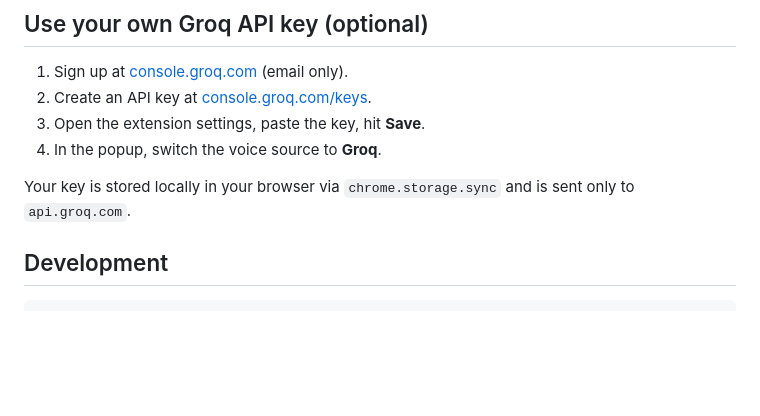
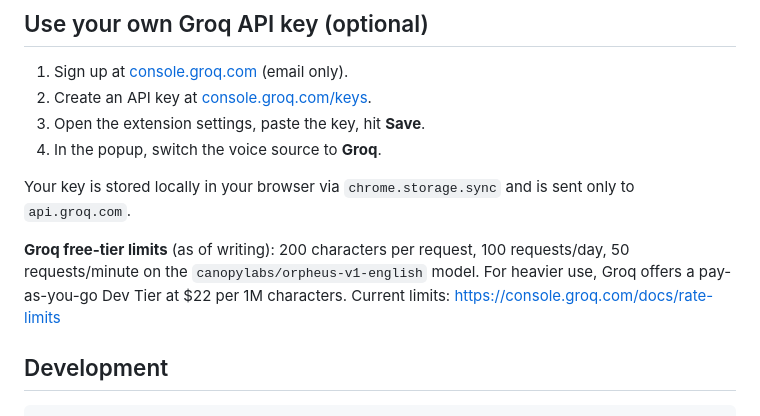
Before and after one commit to Smolevich/voice-ai-extension, a Markdown page: README.md, the part around the change. Drawn GitHub-style; blank space fills up the shorter version.

```diff
--- a/README.md
+++ b/README.md
@@ -34,6 +34,8 @@ The extension is being prepared for the Chrome Web Store and Firefox Add-ons. Un
 4. In the popup, switch the voice source to **Groq**.
 
 Your key is stored locally in your browser via `chrome.storage.sync` and is sent only to `api.groq.com`.
+
+**Groq free-tier limits** (as of writing): 200 characters per request, 100 requests/day, 50 requests/minute on the `canopylabs/orpheus-v1-english` model. For heavier use, Groq offers a pay-as-you-go Dev Tier at $22 per 1M characters. Current limits: https://console.groq.com/docs/rate-limits
 
 ## Development
 
```
Also changed, not shown: docs/SUBMISSION.md (+3 -3 lines).
